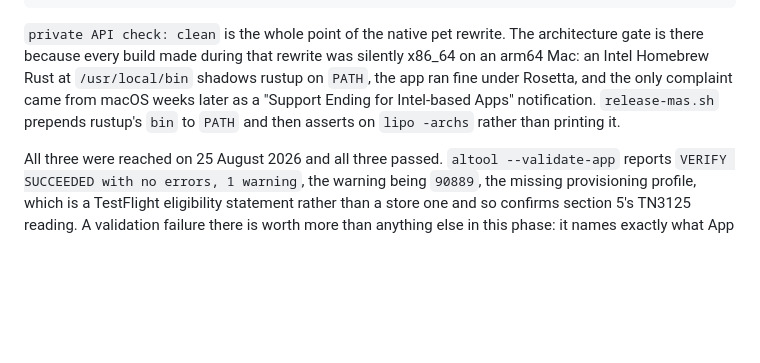
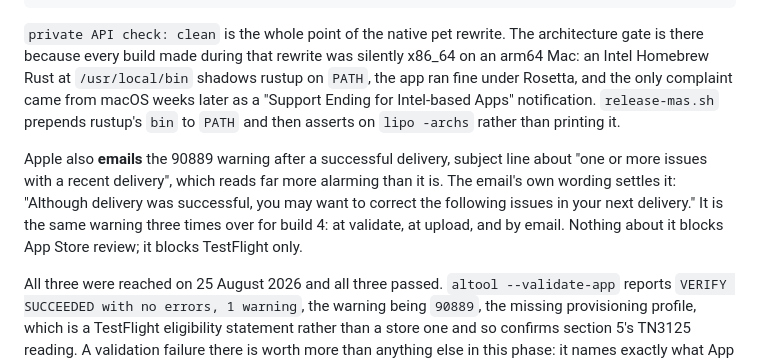
Before and after one commit to keepgoing-dev/momentum-mascot, a Markdown page: docs/app-store.md, the part around the change. Drawn GitHub-style; blank space fills up the shorter version.

Commit message:
Note that Apple emails the TestFlight warning too
90889 arrives a third time, by email, with a subject about issues with a
recent delivery. It reads like a rejection and is not one: the mail's own
wording is that delivery succeeded and the issue is for a next delivery.
Recorded because the alarming part is the channel, not the content.

Co-Authored-By: Claude Opus 5 (1M context) <noreply@anthropic.com>

```diff
--- a/docs/app-store.md
+++ b/docs/app-store.md
@@ -209,6 +209,12 @@ under Rosetta, and the only complaint came from macOS weeks later as a "Support
 Intel-based Apps" notification. `release-mas.sh` prepends rustup's `bin` to `PATH` and then
 asserts on `lipo -archs` rather than printing it.
 
+Apple also **emails** the 90889 warning after a successful delivery, subject line about "one
+or more issues with a recent delivery", which reads far more alarming than it is. The email's
+own wording settles it: "Although delivery was successful, you may want to correct the following
+issues in your next delivery." It is the same warning three times over for build 4: at validate,
+at upload, and by email. Nothing about it blocks App Store review; it blocks TestFlight only.
+
 All three were reached on 25 August 2026 and all three passed. `altool --validate-app`
 reports `VERIFY SUCCEEDED with no errors, 1 warning`, the warning being `90889`, the
 missing provisioning profile, which is a TestFlight eligibility statement rather than a
```
